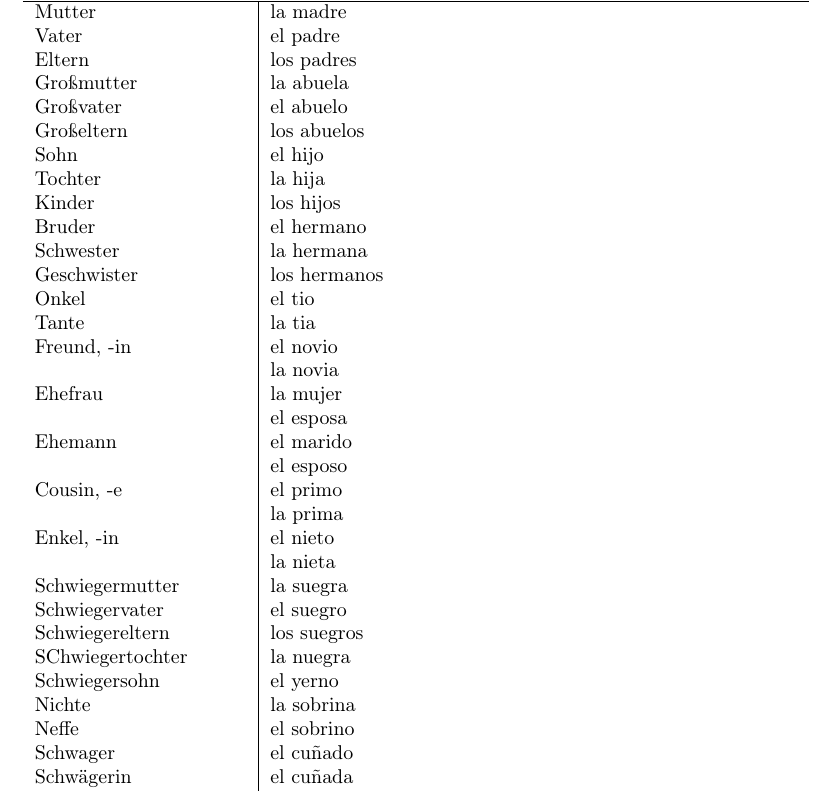
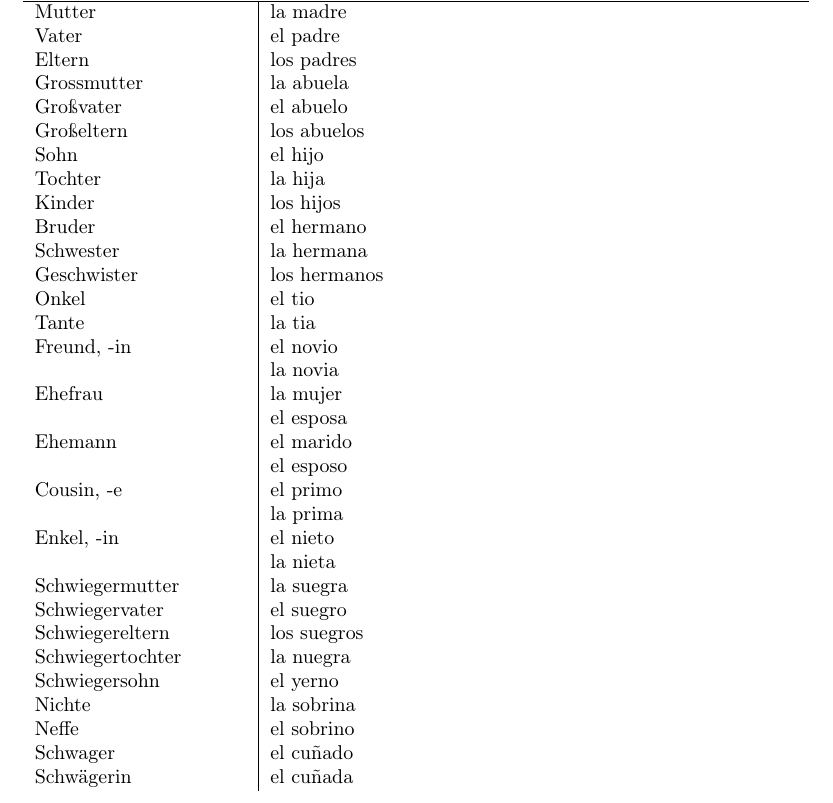
Before and after one commit to Sam-Mumm/spanisch, a LaTeX document (familie.tex): part of the page, cut so that both start at the same text. Compiled offline with pdfLaTeX.

Commit message:
Familie aktualisiert

```diff
--- a/familie.tex
+++ b/familie.tex
@@ -9,7 +9,7 @@
 Mutter &  la madre \\
 Vater & el padre \\
 Eltern & los padres \\
-Großmutter & la abuela \\
+Gro{ss}mutter & la abuela \\
 Großvater & el abuelo \\
 Großeltern & los abuelos \\
 Sohn & el hijo \\
@@ -33,7 +33,7 @@ Enkel, -in & el nieto \\
 Schwiegermutter & la suegra \\
 Schwiegervater & el suegro \\
 Schwiegereltern & los suegros \\
-SChwiegertochter & la nuegra \\
+Schwiegertochter & la nuegra \\
 Schwiegersohn & el yerno \\
 Nichte & la sobrina \\
 Neffe & el sobrino \\
```
Also changed, not shown: familie.pdf.
